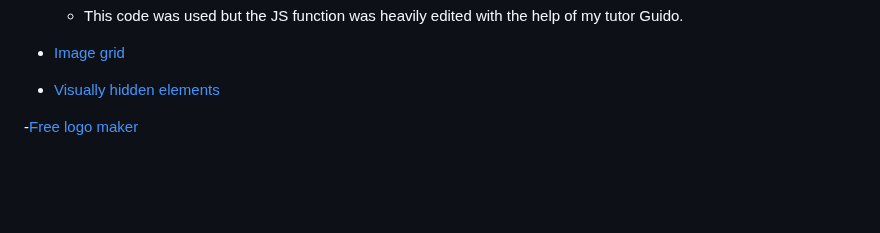
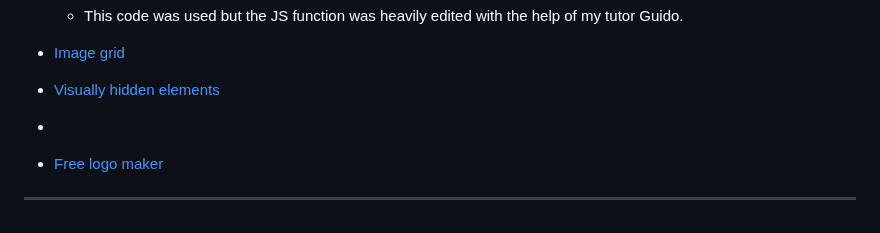
Before and after one commit to IsaLubs/Genesis-Institute, a Markdown page: README.md, the part around the change. Drawn GitHub-style; blank space fills up the shorter version.

Commit message:
make changes in credits

```diff
--- a/README.md
+++ b/README.md
@@ -190,5 +190,7 @@ I used code from the following resources:
 - [Image grid](https://www.freecodecamp.org/news/how-to-create-an-image-gallery-with-css-grid-e0f0fd666a5c/)
 
 - [Visually hidden elements](https://www.w3.org/WAI/tutorials/forms/labels/)
+-
+- [Free logo maker](https://app.logomakr.com/)
 
--[Free logo maker](https://app.logomakr.com/)
+----
```
